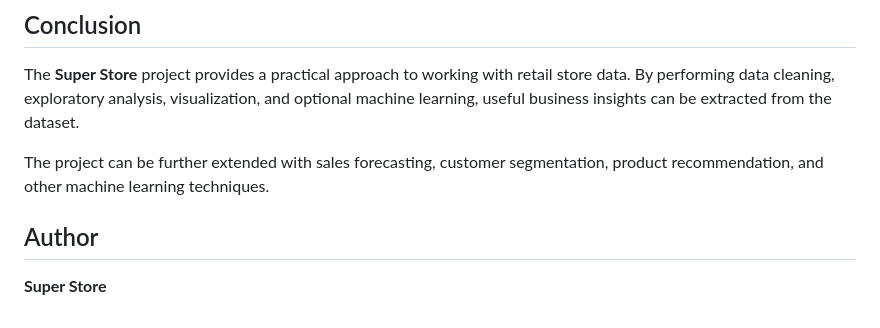
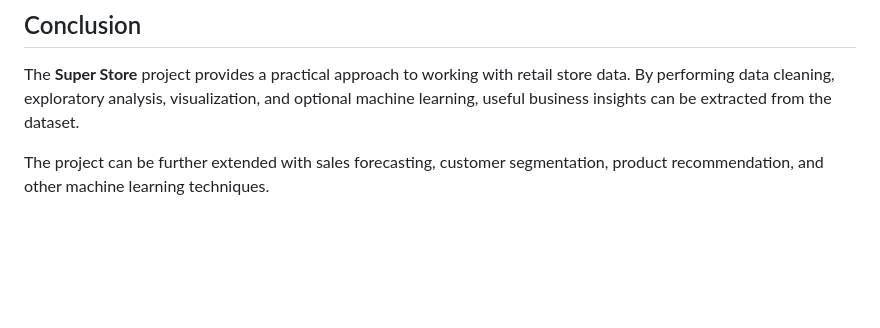
Before and after one commit to KartikDhobale/Machine-Learning-Projects, a Markdown page: Super store/README.md, the part around the change. GitHub-like rendering; blank space fills up the shorter version.

Commit message:
Remove author section from README
Removed author section from the README.

```diff
--- a/Super store/README.md
+++ b/Super store/README.md
@@ -165,7 +165,3 @@ The project can be useful for:
 The **Super Store** project provides a practical approach to working with retail store data. By performing data cleaning, exploratory analysis, visualization, and optional machine learning, useful business insights can be extracted from the dataset.
 
 The project can be further extended with sales forecasting, customer segmentation, product recommendation, and other machine learning techniques.
-
-## Author
-
-**Super Store**
```
